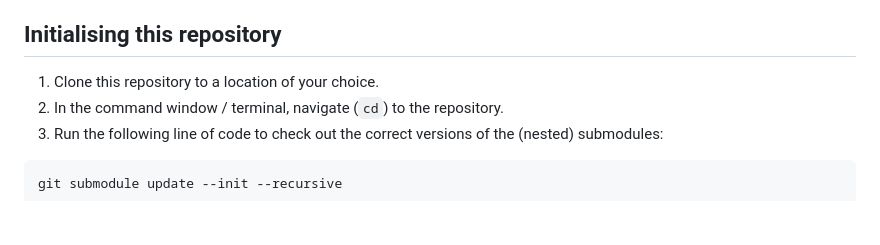
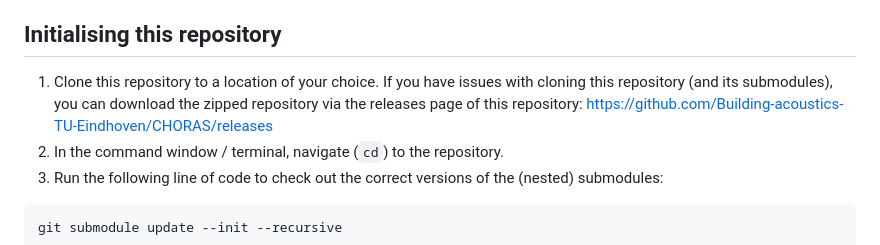
Before and after one commit to Building-acoustics-TU-Eindhoven/CHORAS, a Markdown page: README.md, the part around the change. GitHub-like rendering; blank space fills up the shorter version.

````diff
--- a/README.md
+++ b/README.md
@@ -9,7 +9,7 @@ Please have the following installed on your machine:
 2. Conda: https://anaconda.org/anaconda/conda
 
 ## Initialising this repository
-1. Clone this repository to a location of your choice.
+1. Clone this repository to a location of your choice. If you have issues with cloning this repository (and its submodules), you can download the zipped repository via the releases page of this repository: https://github.com/Building-acoustics-TU-Eindhoven/CHORAS/releases
 2. In the command window / terminal, navigate (`cd`) to the repository.
 3. Run the following line of code to check out the correct versions of the (nested) submodules:
 ```
````
